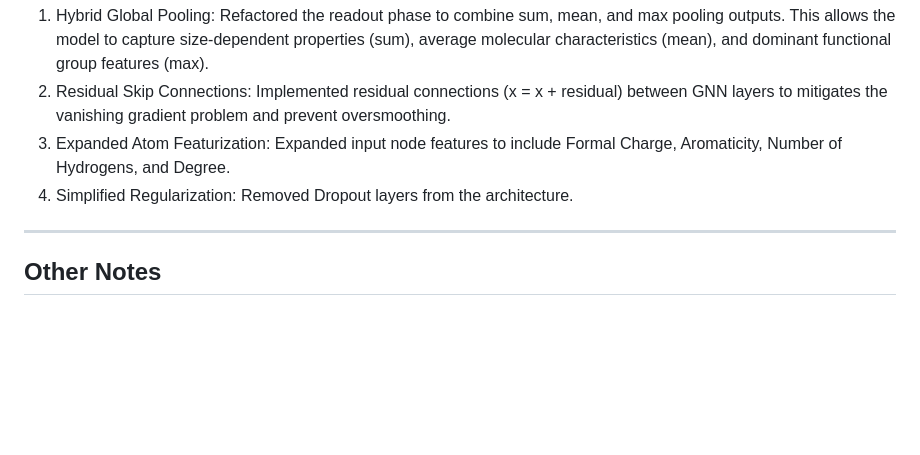
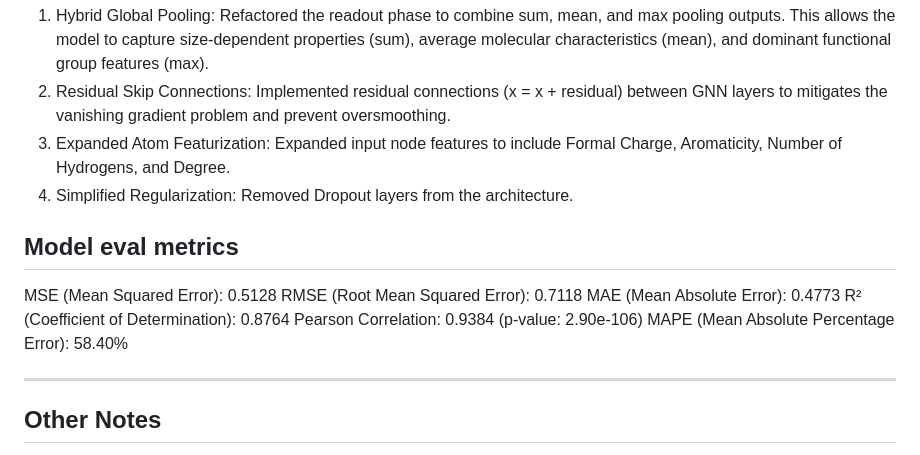
Before and after one commit to JEFF7712/solubility-predictor, a Markdown page: README.md, the part around the change. Rendered like a GitHub page; blank space fills up the shorter version.

Commit message:
docs(readme): add model evaluation metrics
Include MSE, RMSE, MAE, R², Pearson Correlation, and MAPE.

```diff
--- a/README.md
+++ b/README.md
@@ -45,6 +45,14 @@ Introduced a few more optimizations to reduce error by a further ~34%:
 3. Expanded Atom Featurization: Expanded input node features to include Formal Charge, Aromaticity, Number of Hydrogens, and Degree.
 4. Simplified Regularization: Removed Dropout layers from the architecture.
 
+## Model eval metrics
+MSE (Mean Squared Error): 0.5128
+RMSE (Root Mean Squared Error): 0.7118
+MAE (Mean Absolute Error): 0.4773
+R² (Coefficient of Determination): 0.8764
+Pearson Correlation: 0.9384 (p-value: 2.90e-106)
+MAPE (Mean Absolute Percentage Error): 58.40%
+
 ---
 ## Other Notes
 
```
